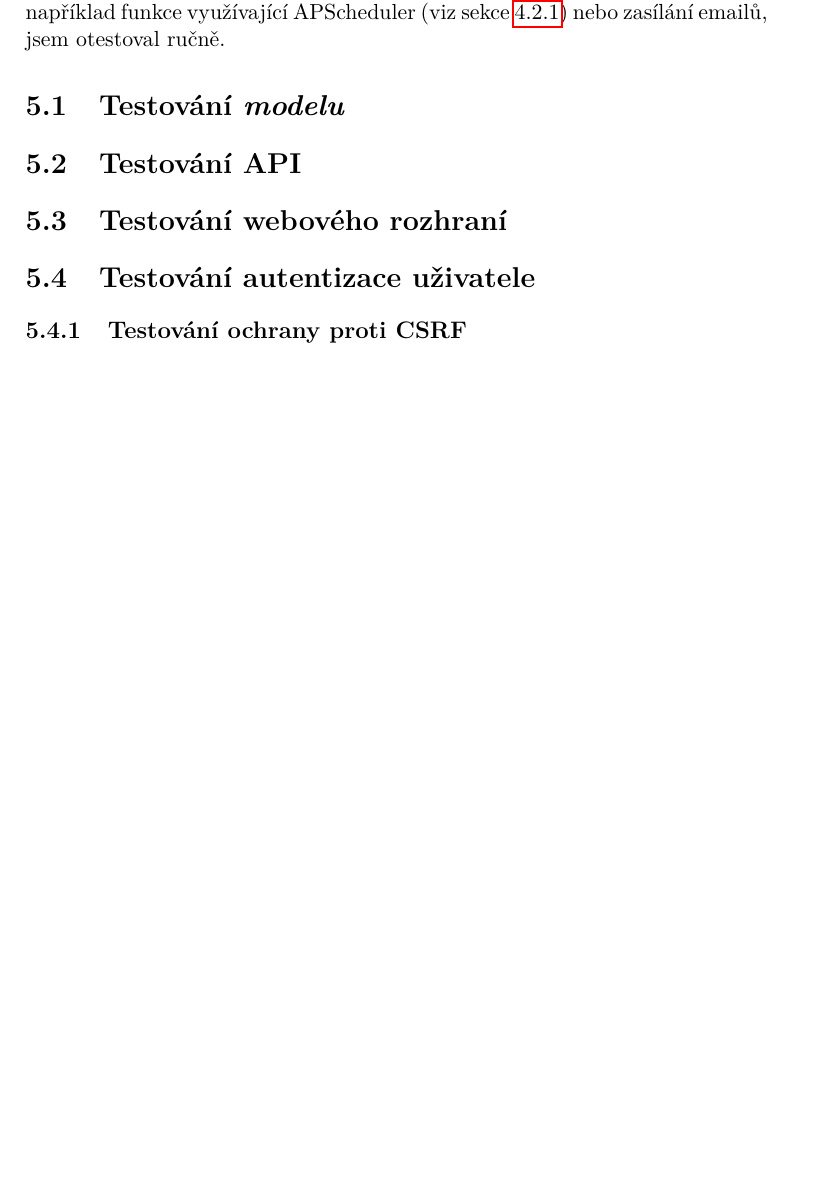
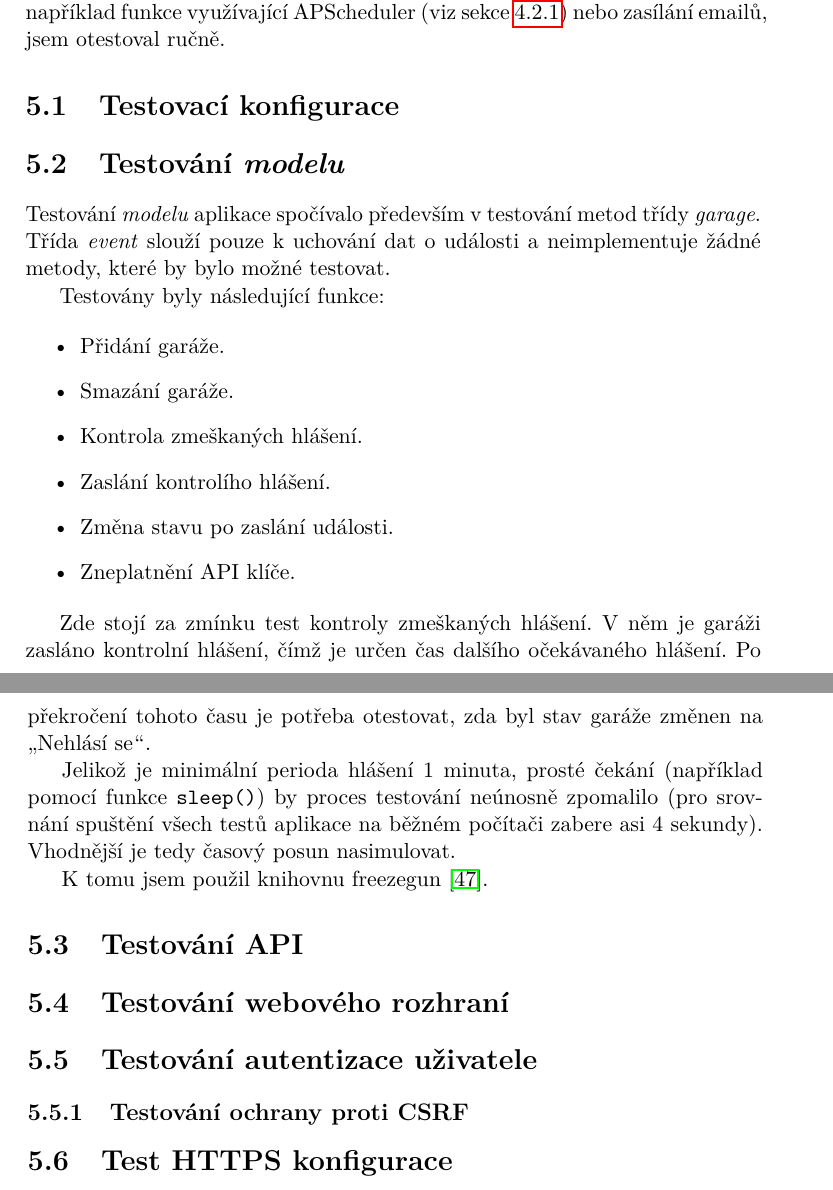
Before and after one commit to ggljzr/mi-dip, a LaTeX thesis (DP_Cervenka_Ondrej_2018.tex, which reads chapters/testovani.tex): part of page 61 of 79 before the commit and two parts of pages 61 and 62 of 79 after it, the two joined at a grey line, cut so that both start at the same text, the shorter picture padded with empty space. Compiled offline with pdfLaTeX.

Commit message:
testing model (wip)

```diff
--- a/chapters/testovani.tex
+++ b/chapters/testovani.tex
@@ -5,9 +5,30 @@ K~aplikaci jsem vytvořil sadu automatizovaných testů, které ověřují funk
 
 Části aplikace, u~kterých je automatizované testování problematikcé, jako například funkce využívající APScheduler (viz sekce \ref{sec:im_scheduler}) nebo zasílání emailů, jsem otestoval ručně.
 
+\section{Testovací konfigurace}
+
+%napsat ze sem musel vypnout csrf vochranu kvuli snadnejsimu testovani, a test jestli ta csrf vochrana funguje je v jiny kapitole
+
 \section{Testování \textit{modelu}}
 
-% zminit freezegun
+Testování \textit{modelu} aplikace spočívalo především v~testování metod třídy \textit{garage}. Třída \textit{event} slouží pouze k~uchování dat o~události a neimplementuje žádné metody, které by bylo možné testovat.
+
+Testovány byly následující funkce:
+
+\begin{itemize}
+    \item Přidání garáže.
+    \item Smazání garáže.
+    \item Kontrola zmeškaných hlášení.
+    \item Zaslání kontrolího hlášení.
+    \item Změna stavu po zaslání události.
+    \item Zneplatnění API klíče.
+\end{itemize}
+
+Zde stojí za zmínku test kontroly zmeškaných hlášení. V~něm je garáži zasláno kontrolní hlášení, čímž je určen čas dalšího očekávaného hlášení. Po překročení tohoto času je potřeba otestovat, zda byl stav garáže změnen na \uv{Nehlásí se}.
+
+Jelikož je minimální perioda hlášení 1 minuta, prosté čekání (například pomocí funkce \texttt{sleep()}) by proces testování neúnosně zpomalilo (pro srovnání spuštění všech testů aplikace na běžném počítači zabere asi 4 sekundy). Vhodnější je tedy časový posun nasimulovat.
+
+K~tomu jsem použil knihovnu freezegun \cite{freezegun}.
 
 \section{Testování API}
 
@@ -15,8 +36,12 @@ K~aplikaci jsem vytvořil sadu automatizovaných testů, které ověřují funk
 
 \section{Testování autentizace uživatele}
 
-%napsat ze sem musel vypnout csrf vochranu kvuli snadnejsimu testovani, a test jestli ta csrf vochrana funguje je v jiny kapitole
-
 \subsection{Testování ochrany proti CSRF}
 
 % test je udelanej v test_auth
+
+\section{Test HTTPS konfigurace}
+
+% lol nasadime to na aws nebo digital ocean, registrujem domenu, dame lets encrypt cert a zkusime sslabs test
+
+% v tyhle kapitole taky poresit to ze se jako bottleneck ty komunikace zda bejt ten https handshake a ze by se to asi dalo vyresti pouzitim sessions na strane klienta http://docs.python-requests.org/en/latest/user/advanced/#session-objects
```
